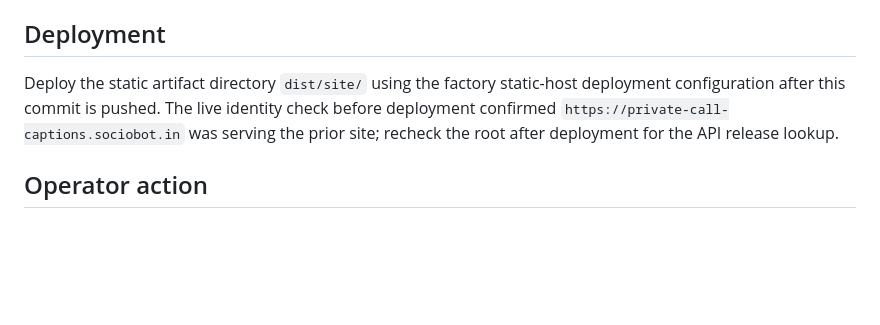
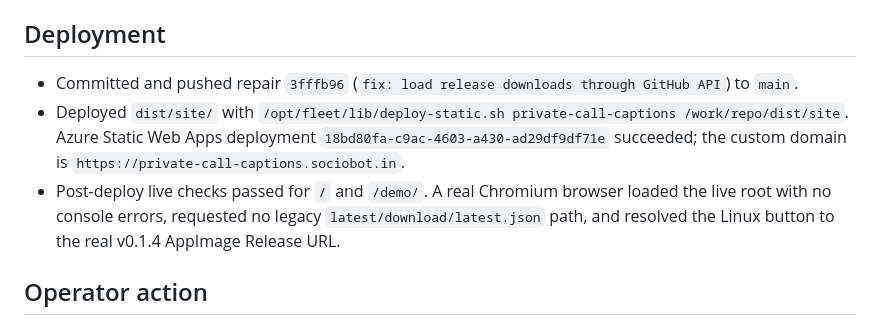
Before and after one commit to B-Divyesh/sf-private-call-captions, a Markdown page: .factory/handoff.md, the part around the change. Drawn GitHub-style; blank space fills up the shorter version.

Commit message:
docs: record repair deployment evidence

```diff
--- a/.factory/handoff.md
+++ b/.factory/handoff.md
@@ -32,7 +32,9 @@ Executed on 2026-08-28:
 
 ## Deployment
 
-Deploy the static artifact directory `dist/site/` using the factory static-host deployment configuration after this commit is pushed. The live identity check before deployment confirmed `https://private-call-captions.sociobot.in` was serving the prior site; recheck the root after deployment for the API release lookup.
+- Committed and pushed repair `3fffb96` (`fix: load release downloads through GitHub API`) to `main`.
+- Deployed `dist/site/` with `/opt/fleet/lib/deploy-static.sh private-call-captions /work/repo/dist/site`. Azure Static Web Apps deployment `18bd80fa-c9ac-4603-a430-ad29df9df71e` succeeded; the custom domain is `https://private-call-captions.sociobot.in`.
+- Post-deploy live checks passed for `/` and `/demo/`. A real Chromium browser loaded the live root with no console errors, requested no legacy `latest/download/latest.json` path, and resolved the Linux button to the real v0.1.4 AppImage Release URL.
 
 ## Operator action
 
```
